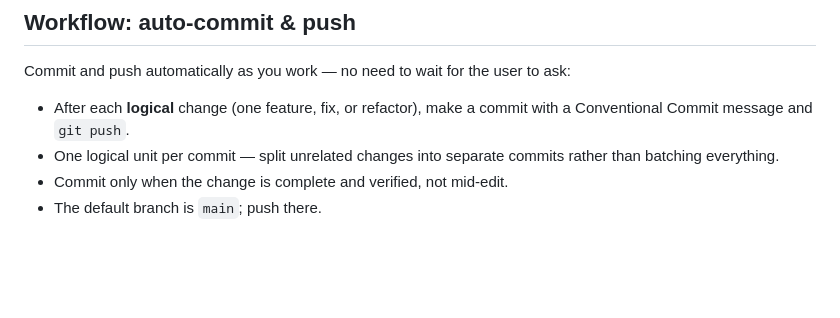
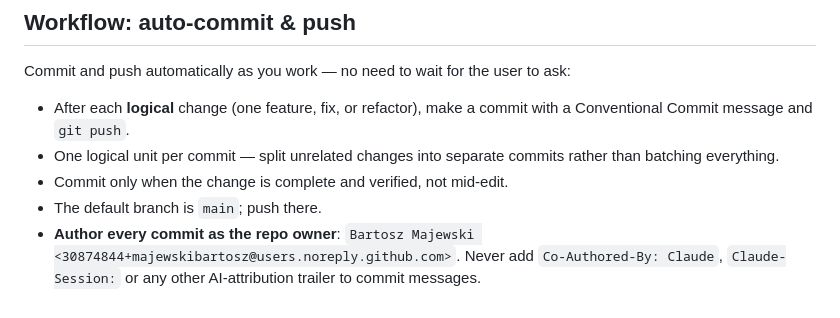
Before and after one commit to majewskibartosz/mounyaro, a Markdown page: CLAUDE.md, the part around the change. GitHub-like rendering; blank space fills up the shorter version.

Commit message:
docs: commit as repo owner, no AI-attribution trailers

```diff
--- a/CLAUDE.md
+++ b/CLAUDE.md
@@ -44,3 +44,4 @@ Commit and push automatically as you work — no need to wait for the user to as
 - One logical unit per commit — split unrelated changes into separate commits rather than batching everything.
 - Commit only when the change is complete and verified, not mid-edit.
 - The default branch is `main`; push there.
+- **Author every commit as the repo owner**: `Bartosz Majewski <30874844+majewskibartosz@users.noreply.github.com>`. Never add `Co-Authored-By: Claude`, `Claude-Session:` or any other AI-attribution trailer to commit messages.
```
